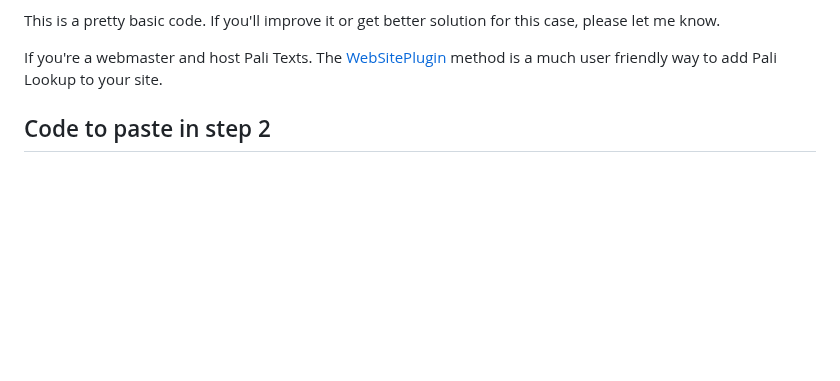
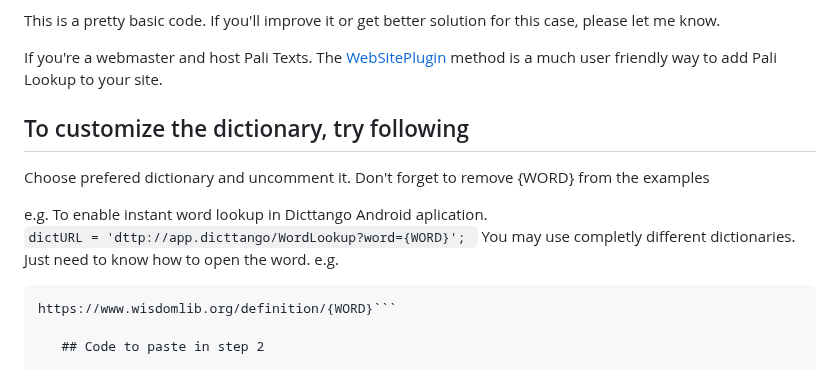
Before and after one commit to o28o/dictPlugin, a Markdown page: ExtentionMethod.md, the part around the change. Rendered like a GitHub page; blank space fills up the shorter version.

````diff
--- a/ExtentionMethod.md
+++ b/ExtentionMethod.md
@@ -11,6 +11,17 @@ Limitation: CORS related policies of some sites might block the iframe with the
 This is a pretty basic code. If you'll improve it or get better solution for this case, please let me know.
 
 If you're a webmaster and host Pali Texts. The [WebSitePlugin](https://github.com/o28o/dictPlugin?tab=readme-ov-file#dictplugin) method is a much user friendly way to add Pali Lookup to your site.
+
+   ## To customize the dictionary, try following
+
+Choose prefered dictionary and uncomment it.
+Don't forget to remove {WORD} from the examples
+
+e.g. To enable instant word lookup in Dicttango Android aplication.
+```dictURL = 'dttp://app.dicttango/WordLookup?word={WORD}'; ```
+You may use completly different dictionaries. Just need to know how to open the word. e.g.
+```https://dsal.uchicago.edu/cgi-bin/app/pali_query.py?matchtype=default&qs={WORD}
+https://www.wisdomlib.org/definition/{WORD}```
 
    ## Code to paste in step 2
 ```
````
